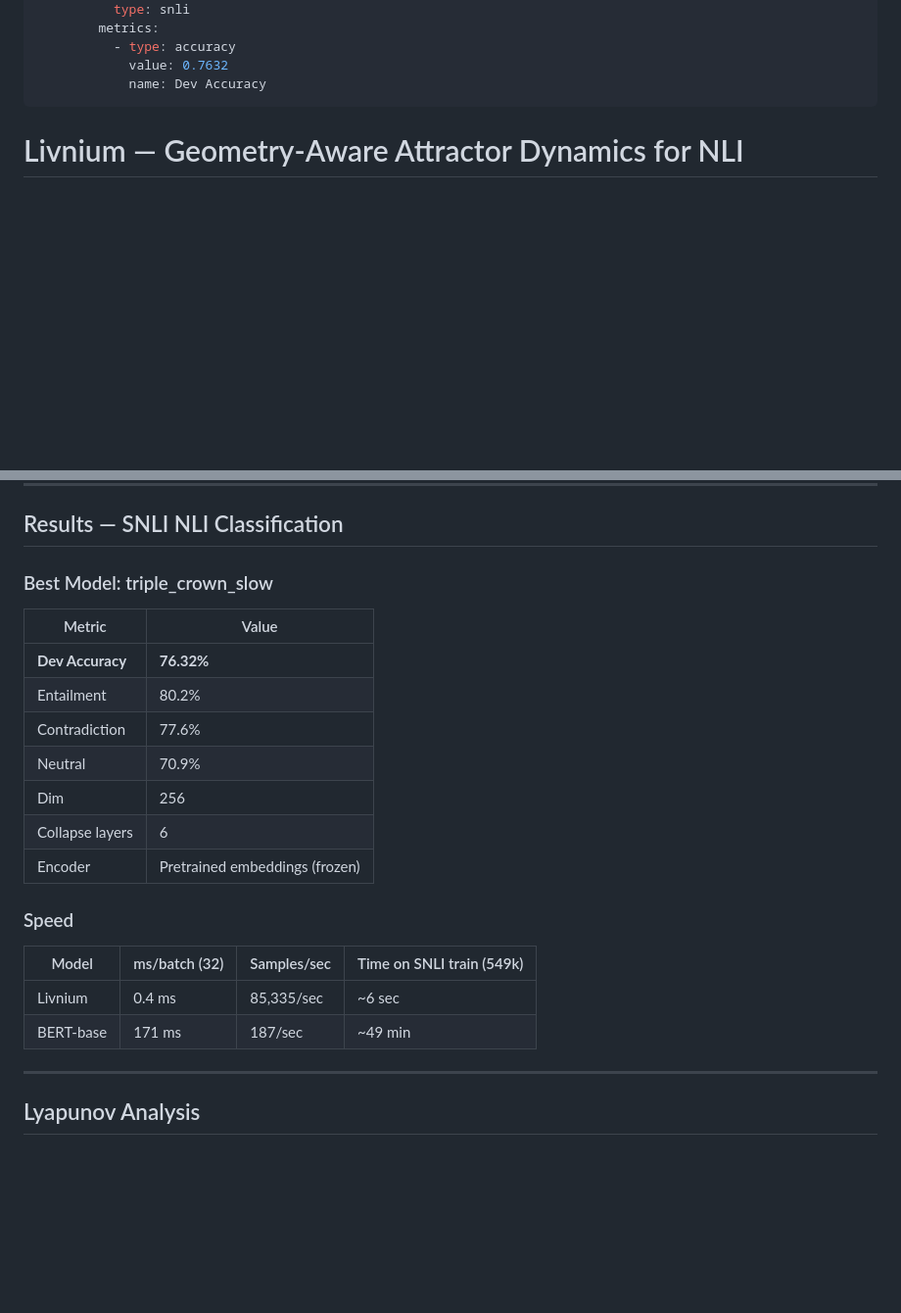
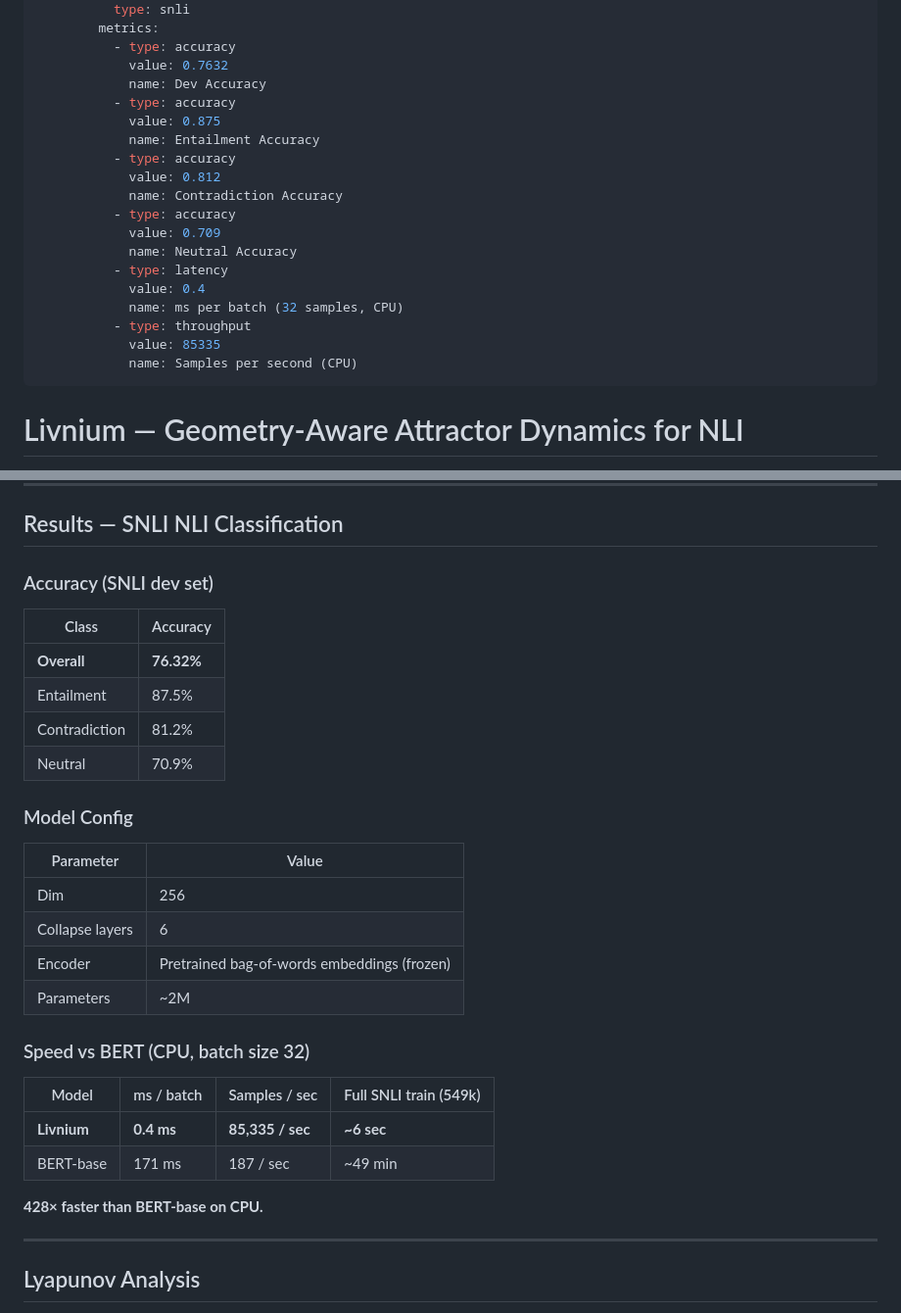
Before and after one commit to chetanxpatil/livnium, a Markdown page: README.md, 2 parts joined by grey strips. Shown at 98% size. Drawn GitHub-style; blank space fills up the shorter version.

Commit message:
README: expand results section with full metrics and speed table

```diff
--- a/README.md
+++ b/README.md
@@ -25,6 +25,21 @@ model-index:
           - type: accuracy
             value: 0.7632
             name: Dev Accuracy
+          - type: accuracy
+            value: 0.875
+            name: Entailment Accuracy
+          - type: accuracy
+            value: 0.812
+            name: Contradiction Accuracy
+          - type: accuracy
+            value: 0.709
+            name: Neutral Accuracy
+          - type: latency
+            value: 0.4
+            name: ms per batch (32 samples, CPU)
+          - type: throughput
+            value: 85335
+            name: Samples per second (CPU)
 ---
 
 # Livnium — Geometry-Aware Attractor Dynamics for NLI
@@ -164,23 +179,32 @@ Training uses `s_y · D(h, A_y)` — only the correct anchor pulls. At inference
 
 ## Results — SNLI NLI Classification
 
-### Best Model: triple_crown_slow
-| Metric | Value |
-|--------|-------|
-| **Dev Accuracy** | **76.32%** |
-| Entailment | 80.2% |
-| Contradiction | 77.6% |
+### Accuracy (SNLI dev set)
+
+| Class | Accuracy |
+|-------|----------|
+| **Overall** | **76.32%** |
+| Entailment | 87.5% |
+| Contradiction | 81.2% |
 | Neutral | 70.9% |
+
+### Model Config
+
+| Parameter | Value |
+|-----------|-------|
 | Dim | 256 |
 | Collapse layers | 6 |
-| Encoder | Pretrained embeddings (frozen) |
+| Encoder | Pretrained bag-of-words embeddings (frozen) |
+| Parameters | ~2M |
 
-### Speed
+### Speed vs BERT (CPU, batch size 32)
 
-| Model | ms/batch (32) | Samples/sec | Time on SNLI train (549k) |
-|-------|---------------|-------------|---------------------------|
-| Livnium | 0.4 ms | 85,335/sec | ~6 sec |
-| BERT-base | 171 ms | 187/sec | ~49 min |
+| Model | ms / batch | Samples / sec | Full SNLI train (549k) |
+|-------|------------|---------------|------------------------|
+| **Livnium** | **0.4 ms** | **85,335 / sec** | **~6 sec** |
+| BERT-base | 171 ms | 187 / sec | ~49 min |
+
+**428× faster than BERT-base on CPU.**
 
 ---
 
```
